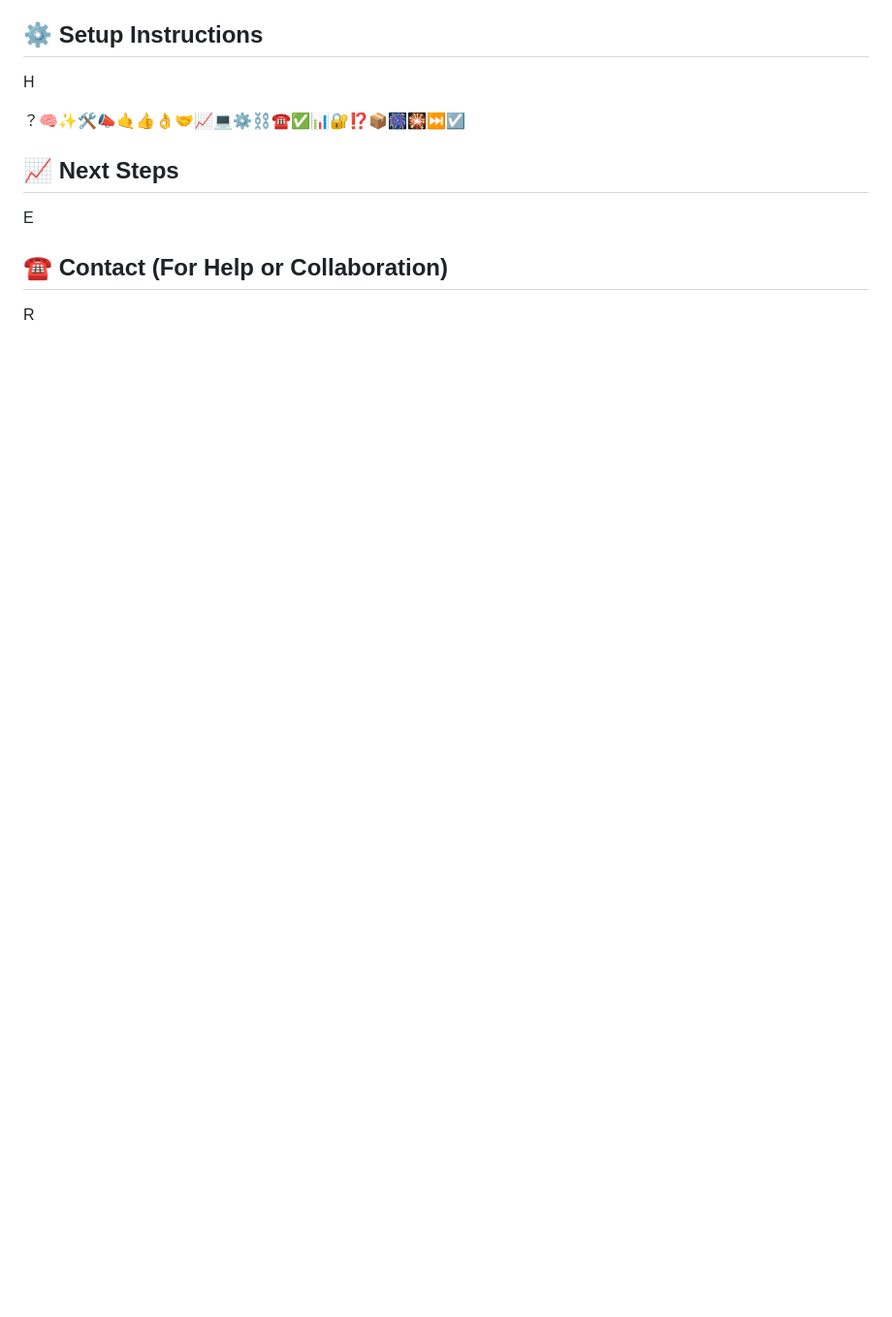
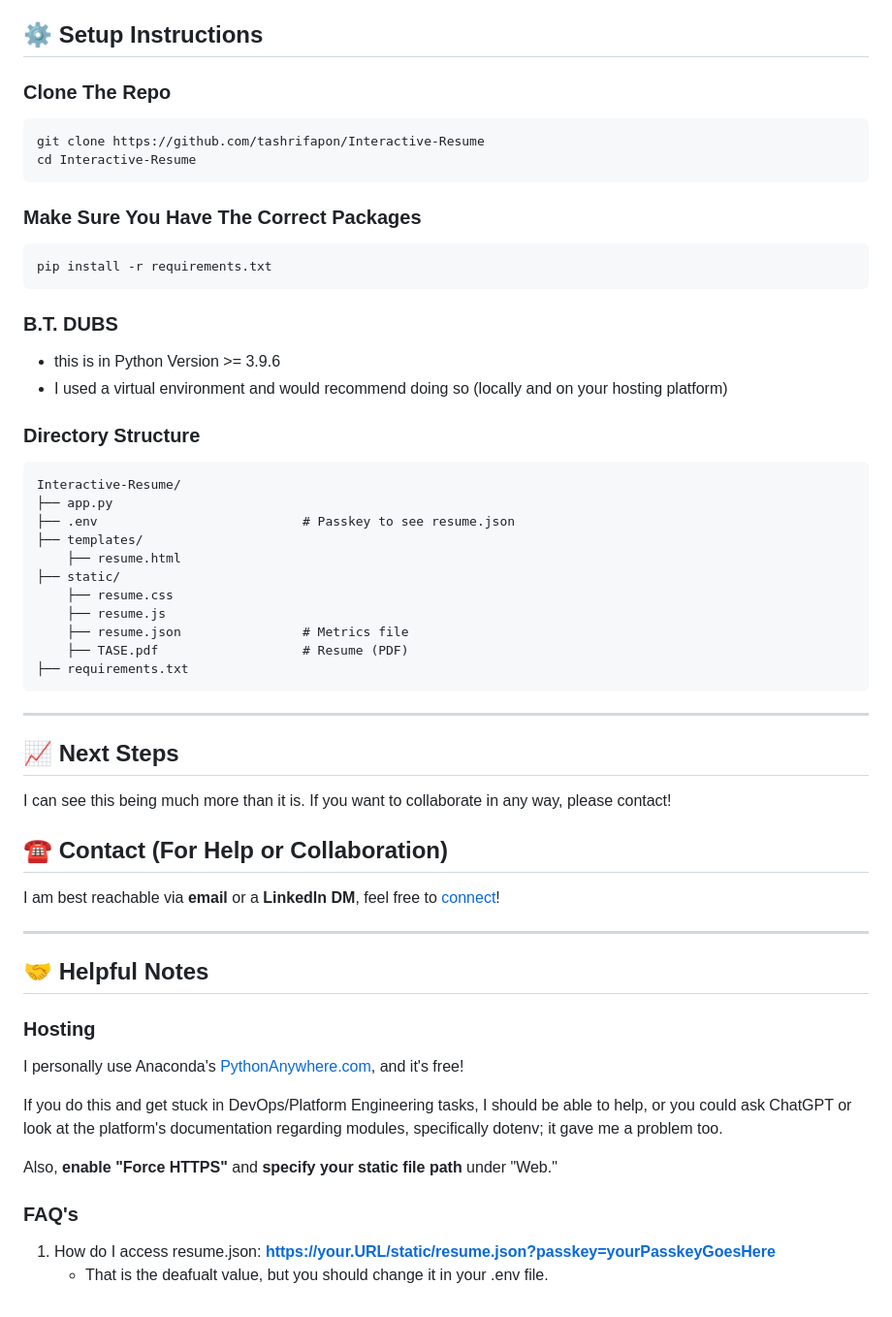
Before and after one commit to tashrifapon/Interactive-Resume, a Markdown page: README.md, the part around the change printed below. Shown: that part at 97% size. GitHub-like rendering; blank space fills up the shorter version.

````diff
--- a/README.md
+++ b/README.md
@@ -218,11 +266,49 @@ T
 
 ## ⚙️ Setup Instructions
-H
+### Clone The Repo
+```bash
+git clone https://github.com/tashrifapon/Interactive-Resume
+cd Interactive-Resume
+```
+### Make Sure You Have The Correct Packages
+```bash
+pip install -r requirements.txt
+```
+### B.T. DUBS
+- this is in Python Version >= 3.9.6
+- I used a virtual environment and would recommend doing so (locally and on your hosting platform)
 
-？🧠✨🛠️📣🤙👍👌🤝📈💻⚙️⛓️☎️✅📊🔐⁉️📦🎆🎇⏭️☑
+### Directory Structure
+```
+Interactive-Resume/
+├── app.py
+├── .env                           # Passkey to see resume.json
+├── templates/
+    ├── resume.html
+├── static/
+    ├── resume.css
+    ├── resume.js
+    ├── resume.json                # Metrics file
+    ├── TASE.pdf                   # Resume (PDF)
+├── requirements.txt
+```
+---
 
 ## 📈 Next Steps
-E
+I can see this being much more than it is. If you want to collaborate in any way, please contact!
 
 ## ☎️ Contact (For Help or Collaboration)
-R
+I am best reachable via <b>email</b> or a <b>LinkedIn DM</b>, feel free to <a href="https://www.linkedin.com/in/tashrifapon/">connect</a>!
+
+---
+
+## 🤝 Helpful Notes
+### Hosting
+I personally use Anaconda's <a href="https://www.pythonanywhere.com">PythonAnywhere.com</a>, and it's free!
+
+If you do this and get stuck in DevOps/Platform Engineering tasks, I should be able to help, or you could ask ChatGPT or look at the platform's documentation regarding modules, specifically dotenv; it gave me a problem too.
+
+Also, <b>enable "Force HTTPS"</b> and <b>specify your static file path</b> under "Web."
+### FAQ's
+1) How do I access resume.json: <b>https://your.URL/static/resume.json?passkey=yourPasskeyGoesHere</b>
+    - That is the deafualt value, but you should change it in your .env file.
````
Also changed, not shown: other parts of README.md (+82 -34 lines).
